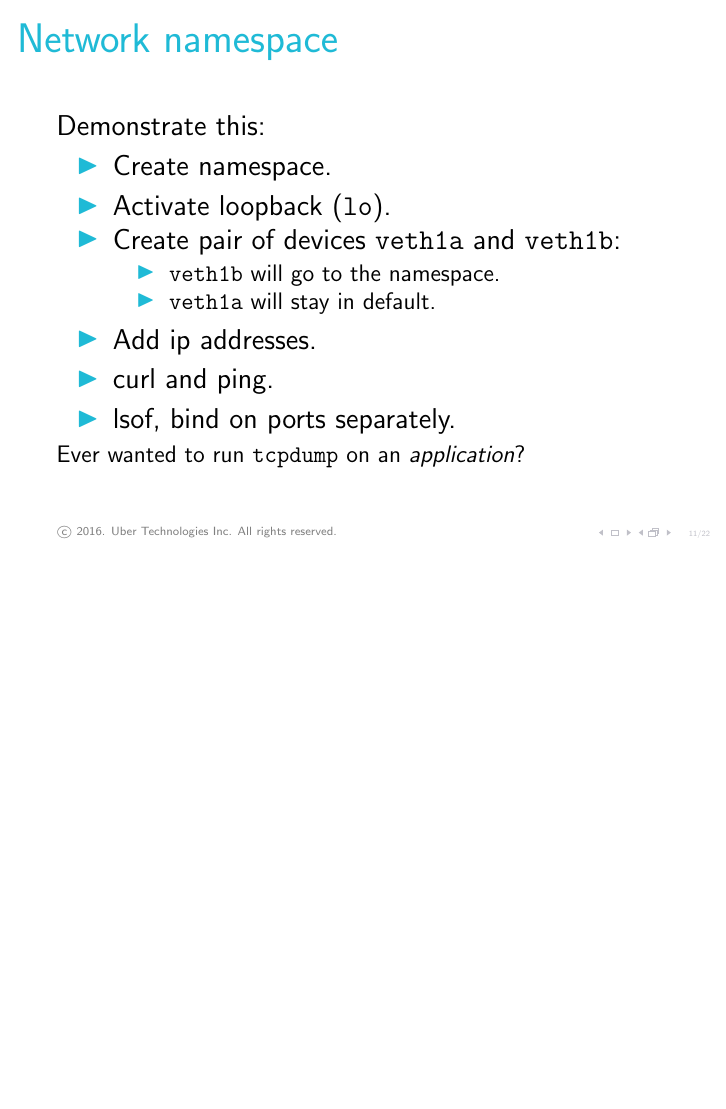
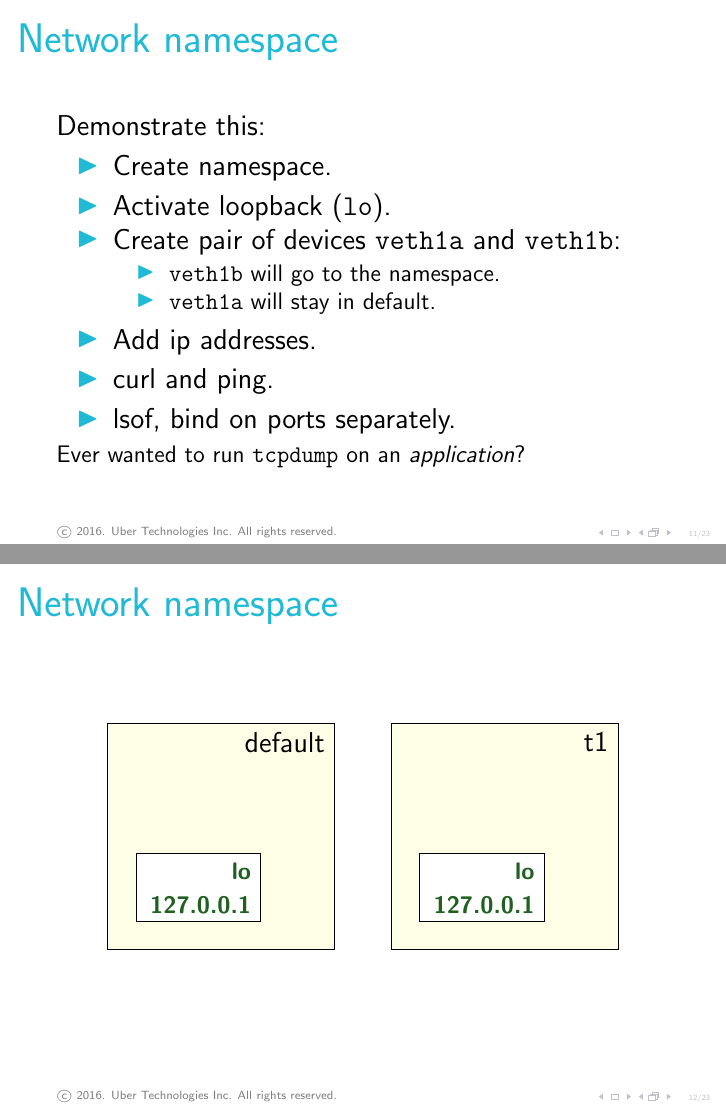
Before and after one commit to Motiejus/buildstuff2016, LaTeX slides (containers_buildstuff2016.tex): page 38 of 74 before the commit and pages 38 and 41 of 77 after it, the two joined at a grey line, the shorter picture padded with empty space. Compiled offline with pdfLaTeX.

Commit message:
Starting the graphics

```diff
--- a/containers_buildstuff2016.tex
+++ b/containers_buildstuff2016.tex
@@ -53,6 +53,7 @@
 \definecolor{uberblack}{RGB}{9,9,26}
 \definecolor{uberwhite}{RGB}{192,192,200}
 \definecolor{uberblue}{RGB}{31,186,214}
+\definecolor{darkgreen}{RGB}{32,96,32}
 \setbeamercolor{title}{fg=uberblue}
 \setbeamercolor{frametitle}{fg=uberblue}
 \setbeamercolor{item}{fg=uberblue}
@@ -216,6 +217,24 @@
     \onslide<+(1)->{\small Ever wanted to run {\tt tcpdump} on an {\em application}?}
 \end{frame}
 
+\begin{frame}{Network namespace}
+    \begin{adjustbox}{max totalsize={.9\textwidth}{.7\textheight},center}
+        \begin{tikzpicture}
+            \visible<+->{
+                \filldraw[fill=yellow!10] (0,0) rectangle +(4,4) node[below left] { default };
+                \filldraw[fill=white] (.5,.5) rectangle +(2.2,1.2) node[below left,align=right,text=darkgreen] { \bf \small lo \\ \bf \small 127.0.0.1 };
+            }
+            \visible<+->{
+                \filldraw[fill=yellow!10] (5,0) rectangle +(4,4) node[below left] { t1 };
+                \filldraw[fill=white] (5.5,.5) rectangle +(2.2,1.2) node[below left,align=right,text=red] { \bf \small lo \\ };
+            }
+            \visible<+->{
+                \filldraw[fill=white] (5.5,.5) rectangle +(2.2,1.2) node[below left,align=right,text=darkgreen] { \bf \small lo \\ \bf \small 127.0.0.1 };
+            }
+        \end{tikzpicture}
+    \end{adjustbox}
+\end{frame}
+
 \subsection{What did we just do}
 \begin{frame}{What did we just do}
     \relax
```
